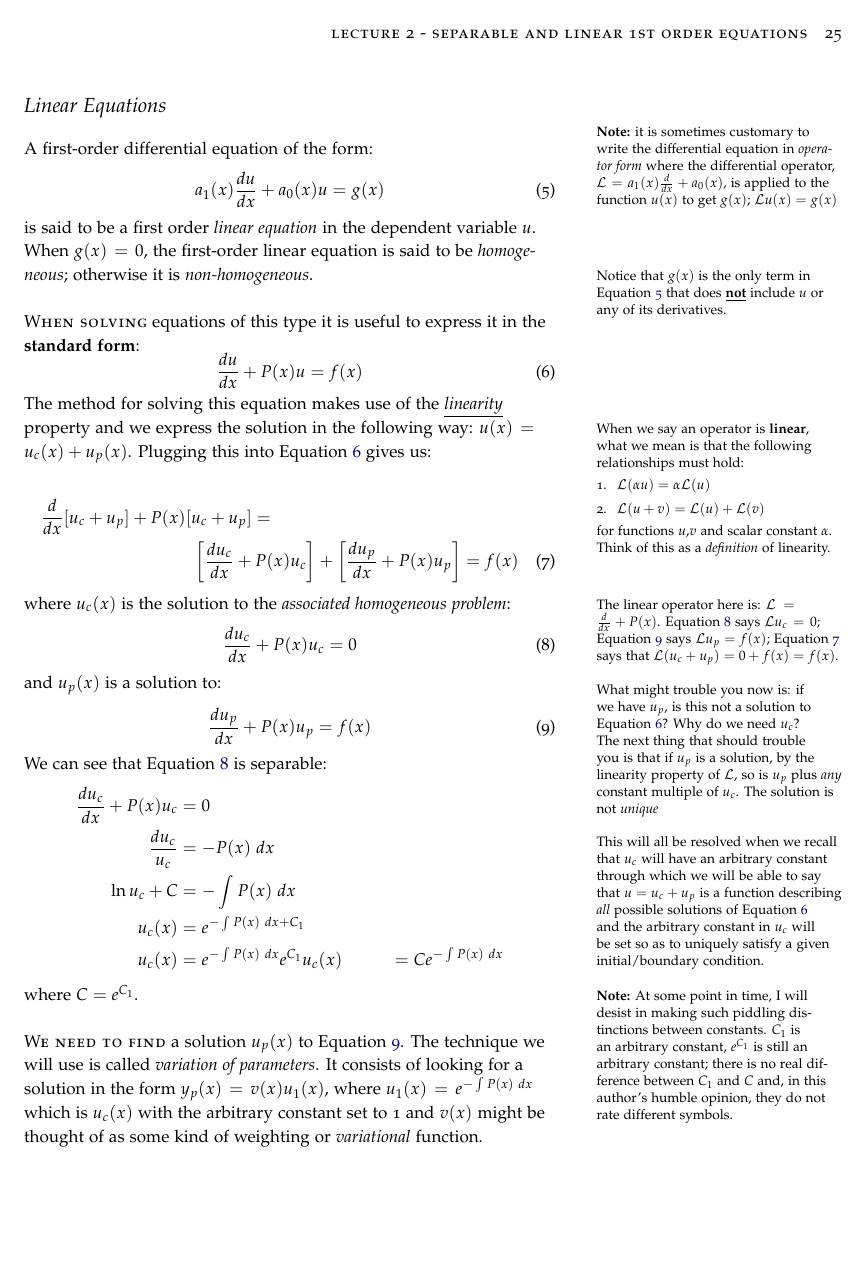
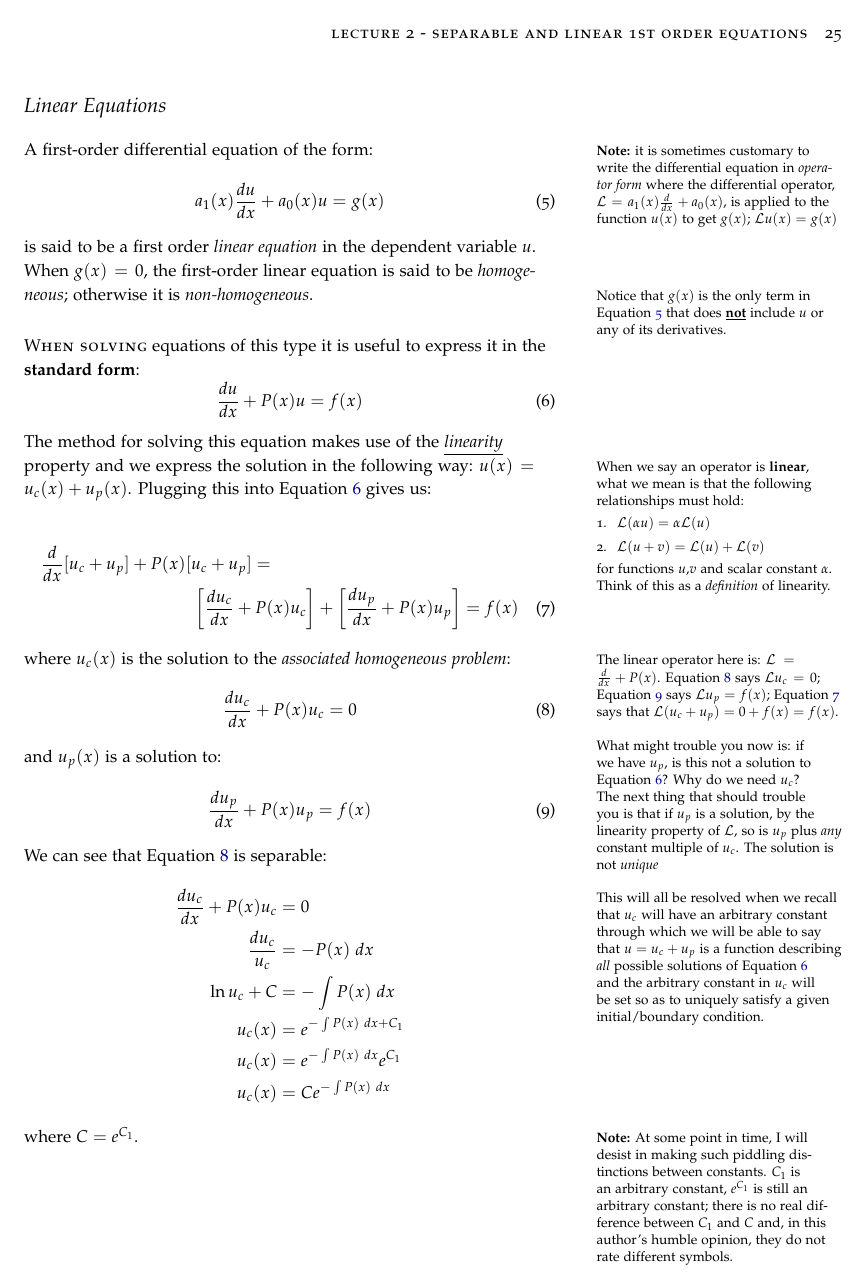
Before and after one commit to stu314159/Mathematical_Methods_for_Engineers, a LaTeX thesis (Mathematical_Methods_for_Engineers.tex, which reads lecture2.tex): page 27 of 277. The pictures show the PDF file Mathematical_Methods_for_Engineers.pdf that the author committed with the source.

Commit message:
small edits to lectures 1-2

```diff
--- a/lecture2.tex
+++ b/lecture2.tex
@@ -3,8 +3,8 @@
 \section{Objectives}
 The objectives of this lecture are:
 \begin{itemize}
-\item Define and describe the solution procedure for \emph{separable} first order equations
-\item Define and demonstrate the solution procedure for \emph{linear} first order equations
+\item Define and describe the solution procedure for \emph{separable} first order equations.
+\item Define and demonstrate the solution procedure for \emph{linear} first order equations.
 \end{itemize}
 
 \section{Separable Equations}
@@ -115,7 +115,7 @@ We can see that Equation \ref{eq:fol_complementary} is separable:
 \frac{du_c}{u_c} &= -P(x) \ dx \\
 \ln{u_c} + C &= -\int P(x) \ dx \\
 u_c(x) &= e^{-\int P(x) \ dx + C_1} \\
-u_c(x) &= e^{-\int P(x) \ dx}e^{C_1}
+u_c(x) &= e^{-\int P(x) \ dx}e^{C_1} \\
 u_c(x) &=Ce^{-\int P(x) \ dx}
 \end{align*}
 where $C = e^{C_1}$.\marginnote{\textbf{Note:} At some point in time, I will desist in making such piddling distinctions between constants.  $C_1$ is an arbitrary constant, $e^{C_1}$ is still an arbitrary constant; there is no real difference between $C_1$ and $C$ and, in this author's humble opinion, they do not rate different symbols.}
```
Also changed, not shown: lecture1.tex (+1 -1 lines), Mathematical_Methods_for_Engineers.pdf.
